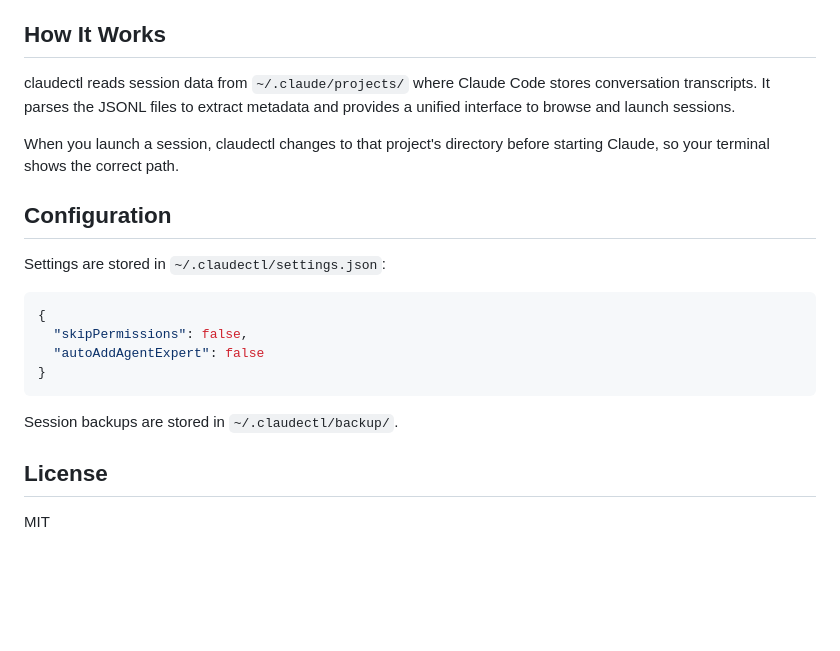
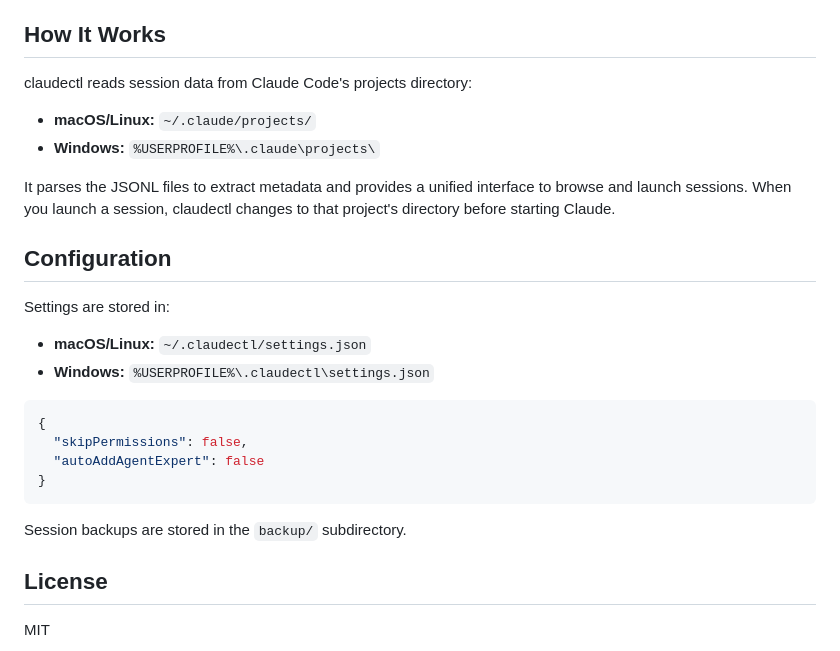
Before and after one commit to shootdaj/claudectl, a Markdown page: README.md, the part around the change. GitHub-like rendering; blank space fills up the shorter version.

Commit message:
Update README paths to show Windows equivalents

````diff
--- a/README.md
+++ b/README.md
@@ -118,13 +118,17 @@ ccl config                     # Show config paths
 
 ## How It Works
 
-claudectl reads session data from `~/.claude/projects/` where Claude Code stores conversation transcripts. It parses the JSONL files to extract metadata and provides a unified interface to browse and launch sessions.
+claudectl reads session data from Claude Code's projects directory:
+- **macOS/Linux:** `~/.claude/projects/`
+- **Windows:** `%USERPROFILE%\.claude\projects\`
 
-When you launch a session, claudectl changes to that project's directory before starting Claude, so your terminal shows the correct path.
+It parses the JSONL files to extract metadata and provides a unified interface to browse and launch sessions. When you launch a session, claudectl changes to that project's directory before starting Claude.
 
 ## Configuration
 
-Settings are stored in `~/.claudectl/settings.json`:
+Settings are stored in:
+- **macOS/Linux:** `~/.claudectl/settings.json`
+- **Windows:** `%USERPROFILE%\.claudectl\settings.json`
 
 ```json
 {
@@ -133,7 +137,7 @@ Settings are stored in `~/.claudectl/settings.json`:
 }
 ```
 
-Session backups are stored in `~/.claudectl/backup/`.
+Session backups are stored in the `backup/` subdirectory.
 
 ## License
 
````
